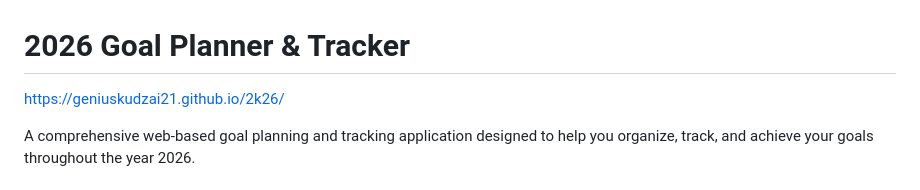
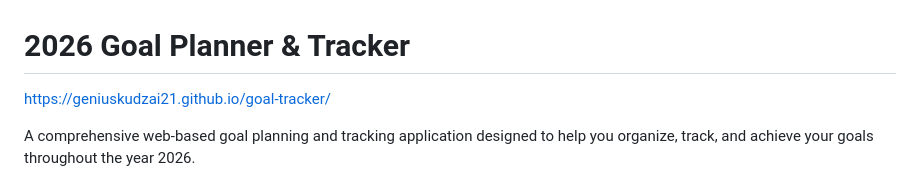
Before and after one commit to geniuskudzai21/goal-tracker, a Markdown page: README.md, the part around the change. Drawn GitHub-style.

Commit message:
add the github pages link

```diff
--- a/README.md
+++ b/README.md
@@ -1,6 +1,6 @@
 # 2026 Goal Planner & Tracker
 
-https://geniuskudzai21.github.io/2k26/
+https://geniuskudzai21.github.io/goal-tracker/
 
 A comprehensive web-based goal planning and tracking application designed to help you organize, track, and achieve your goals throughout the year 2026.
 
```
